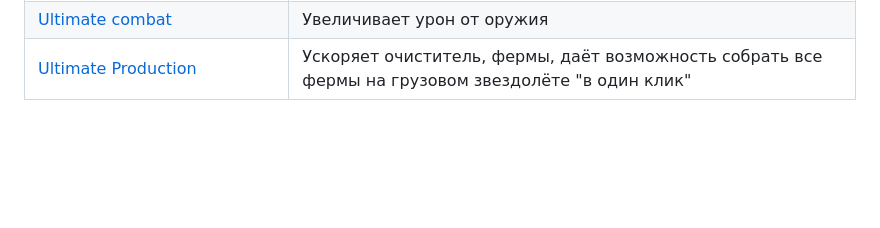
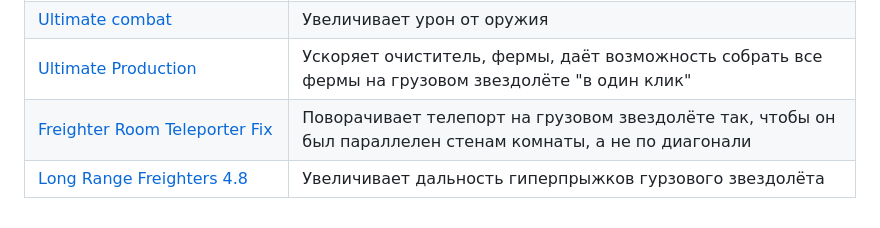
Before and after one commit to iarspider/arachnobot, a Markdown page: docs/NMS.md, the part around the change. Rendered like a GitHub page; blank space fills up the shorter version.

```diff
--- a/docs/NMS.md
+++ b/docs/NMS.md
@@ -25,3 +25,5 @@
 | [sProtect - No Tech Damage with Shield Up](https://www.nexusmods.com/nomanssky/mods/2584) | Компоненты (технологии) корабля не ломаются пока щит жив |
 | [Ultimate combat](https://www.nexusmods.com/nomanssky/mods/2539?tab=description) | Увеличивает урон от оружия |
 | [Ultimate Production](https://www.nexusmods.com/nomanssky/mods/2465?tab=description) | Ускоряет очиститель, фермы, даёт возможность собрать все фермы на грузовом звездолёте "в один клик" |
+| [Freighter Room Teleporter Fix](https://www.nexusmods.com/nomanssky/mods/2389?tab=description) | Поворачивает телепорт на грузовом звездолёте так, чтобы он был параллелен стенам комнаты, а не по диагонали |
+| [Long Range Freighters 4.8](https://www.nexusmods.com/nomanssky/mods/2389?tab=description) | Увеличивает дальность гиперпрыжков гурзового звездолёта |
```
